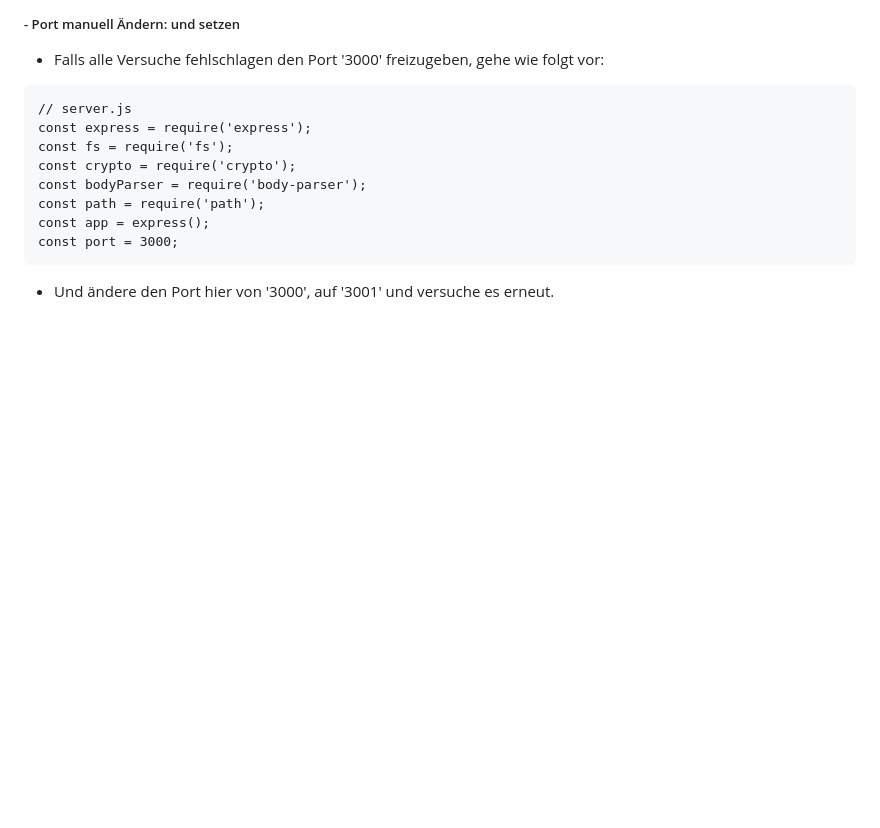
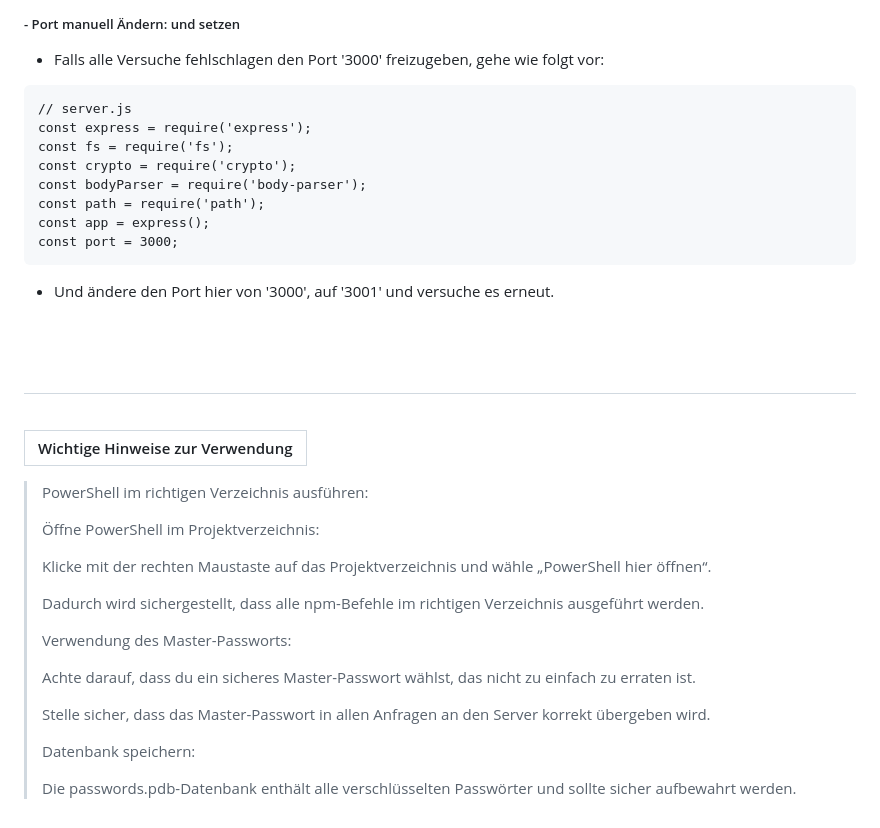
Before and after one commit to bylickilabs/Password-Manager, a Markdown page: README.md, the part around the change. Rendered like a GitHub page; blank space fills up the shorter version.

````diff
--- a/README.md
+++ b/README.md
@@ -233,3 +233,20 @@ const port = 3000;
 ```
 
 - Und ändere den Port hier von '3000', auf '3001' und versuche es erneut.
+
+<br><br>
+---
+<br>
+
+|Wichtige Hinweise zur Verwendung|
+|---|
+
+> PowerShell im richtigen Verzeichnis ausführen: <p>
+> Öffne PowerShell im Projektverzeichnis: <p>
+> Klicke mit der rechten Maustaste auf das Projektverzeichnis und wähle „PowerShell hier öffnen“. <p>
+> Dadurch wird sichergestellt, dass alle npm-Befehle im richtigen Verzeichnis ausgeführt werden. <p>
+> Verwendung des Master-Passworts: <p>
+> Achte darauf, dass du ein sicheres Master-Passwort wählst, das nicht zu einfach zu erraten ist. <p>
+> Stelle sicher, dass das Master-Passwort in allen Anfragen an den Server korrekt übergeben wird. <p>
+> Datenbank speichern: <p>
+> Die passwords.pdb-Datenbank enthält alle verschlüsselten Passwörter und sollte sicher aufbewahrt werden.
````
